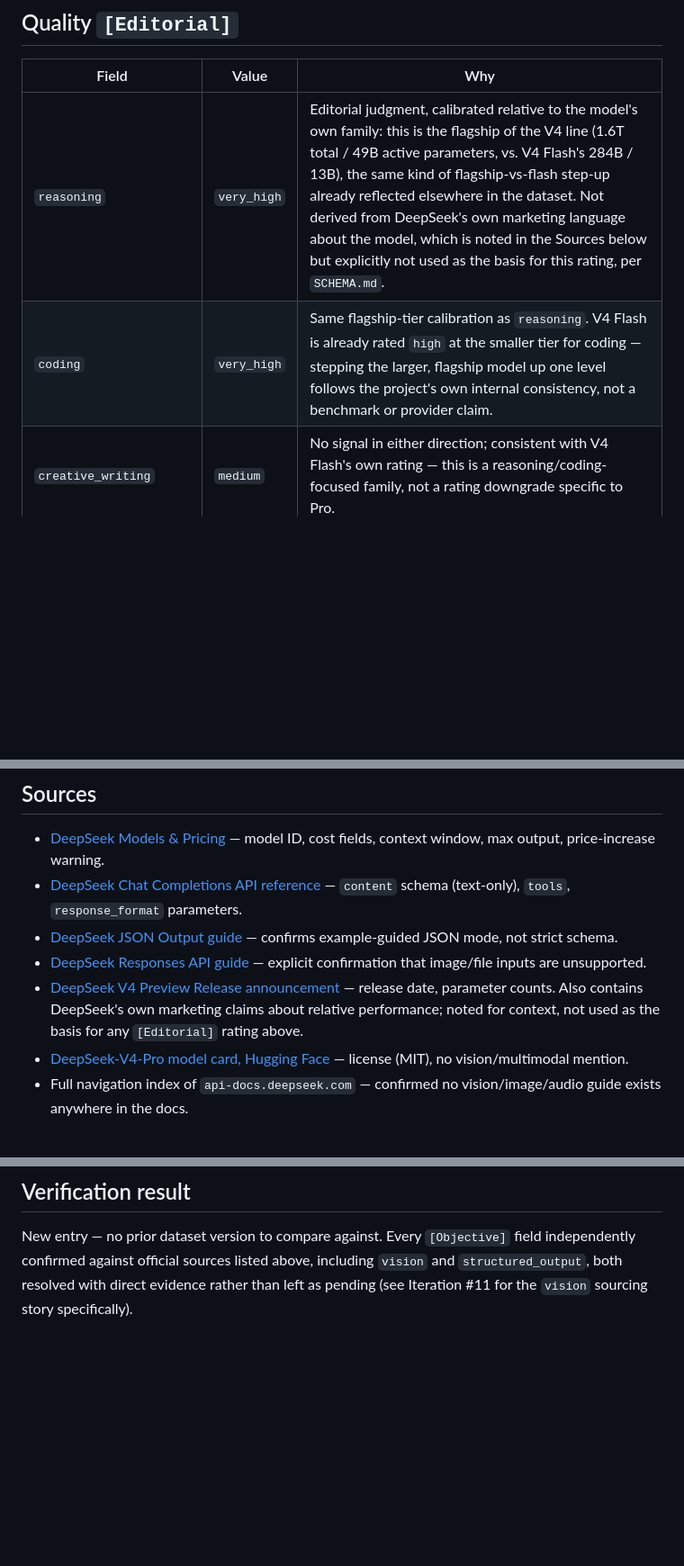
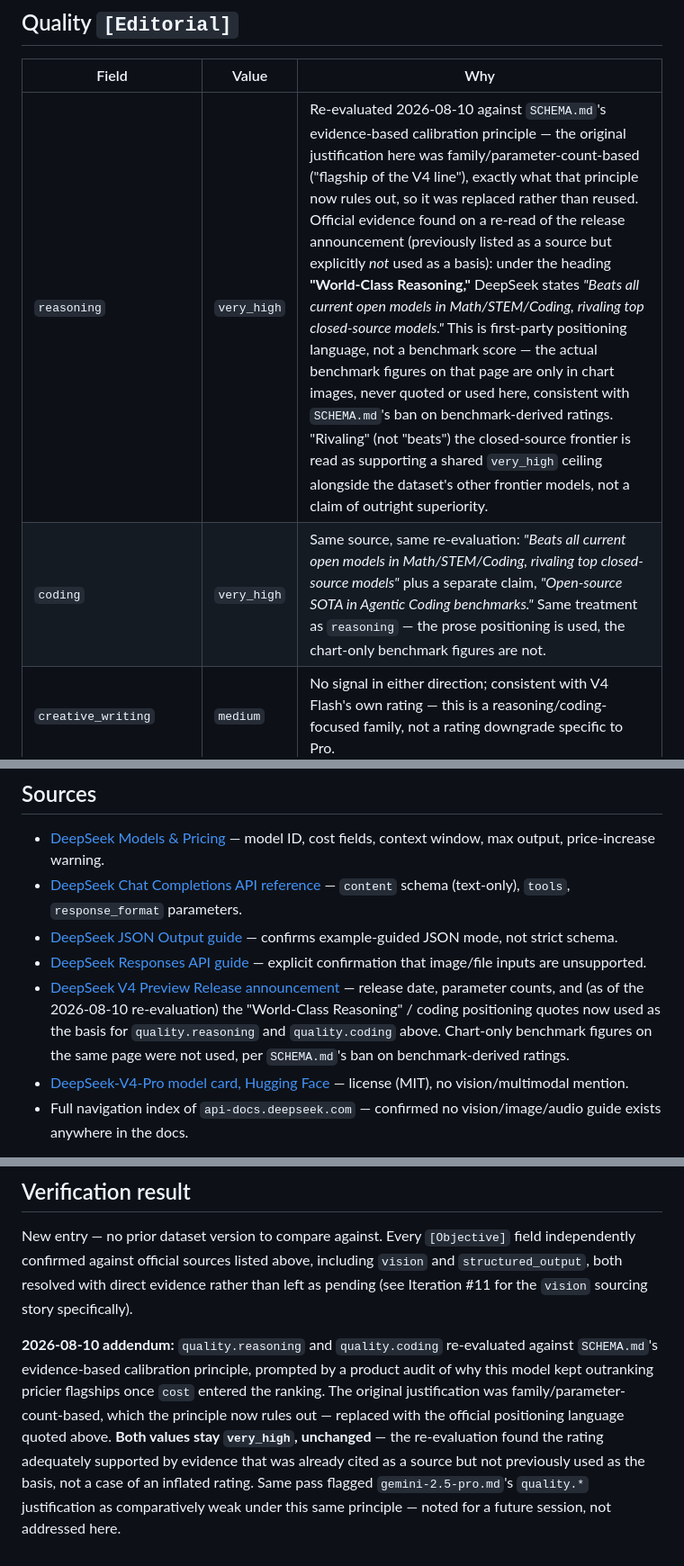
Before and after one commit to LCAITECH/model-compass, a Markdown page: Docs/models/deepseek-v4-pro.md, 3 parts joined by grey strips. Shown at 90% size. Drawn GitHub-style; blank space fills up the shorter version.

Commit message:
Update DeepSeek V4 Pro evidence trail

```diff
--- a/Docs/models/deepseek-v4-pro.md
+++ b/Docs/models/deepseek-v4-pro.md
@@ -39,8 +39,8 @@ entry currently has (see that file — license there is flagged
 
 | Field                    | Value       | Why |
 |---------------------------|-------------|-----|
-| `reasoning`                | `very_high` | Editorial judgment, calibrated relative to the model's own family: this is the flagship of the V4 line (1.6T total / 49B active parameters, vs. V4 Flash's 284B / 13B), the same kind of flagship-vs-flash step-up already reflected elsewhere in the dataset. Not derived from DeepSeek's own marketing language about the model, which is noted in the Sources below but explicitly not used as the basis for this rating, per `SCHEMA.md`. |
-| `coding`                   | `very_high` | Same flagship-tier calibration as `reasoning`. V4 Flash is already rated `high` at the smaller tier for coding — stepping the larger, flagship model up one level follows the project's own internal consistency, not a benchmark or provider claim. |
+| `reasoning`                | `very_high` | Re-evaluated 2026-08-10 against `SCHEMA.md`'s evidence-based calibration principle — the original justification here was family/parameter-count-based ("flagship of the V4 line"), exactly what that principle now rules out, so it was replaced rather than reused. Official evidence found on a re-read of the release announcement (previously listed as a source but explicitly *not* used as a basis): under the heading **"World-Class Reasoning,"** DeepSeek states *"Beats all current open models in Math/STEM/Coding, rivaling top closed-source models."* This is first-party positioning language, not a benchmark score — the actual benchmark figures on that page are only in chart images, never quoted or used here, consistent with `SCHEMA.md`'s ban on benchmark-derived ratings. "Rivaling" (not "beats") the closed-source frontier is read as supporting a shared `very_high` ceiling alongside the dataset's other frontier models, not a claim of outright superiority. |
+| `coding`                   | `very_high` | Same source, same re-evaluation: *"Beats all current open models in Math/STEM/Coding, rivaling top closed-source models"* plus a separate claim, *"Open-source SOTA in Agentic Coding benchmarks."* Same treatment as `reasoning` — the prose positioning is used, the chart-only benchmark figures are not. |
 | `creative_writing`         | `medium`    | No signal in either direction; consistent with V4 Flash's own rating — this is a reasoning/coding-focused family, not a rating downgrade specific to Pro. |
 | `instruction_following`    | `high`      | Stepped up one level from V4 Flash's `medium`, same flagship-tier calibration logic as `reasoning` and `coding` — a general capability judgment, not sourced from any specific claim. |
 
@@ -108,7 +108,7 @@ credit — confirmed directly, 2026-08-10.
 - [DeepSeek Chat Completions API reference](https://api-docs.deepseek.com/api/create-chat-completion/) — `content` schema (text-only), `tools`, `response_format` parameters.
 - [DeepSeek JSON Output guide](https://api-docs.deepseek.com/guides/json_mode) — confirms example-guided JSON mode, not strict schema.
 - [DeepSeek Responses API guide](https://api-docs.deepseek.com/guides/responses_api) — explicit confirmation that image/file inputs are unsupported.
-- [DeepSeek V4 Preview Release announcement](https://api-docs.deepseek.com/news/news260424/) — release date, parameter counts. Also contains DeepSeek's own marketing claims about relative performance; noted for context, not used as the basis for any `[Editorial]` rating above.
+- [DeepSeek V4 Preview Release announcement](https://api-docs.deepseek.com/news/news260424/) — release date, parameter counts, and (as of the 2026-08-10 re-evaluation) the "World-Class Reasoning" / coding positioning quotes now used as the basis for `quality.reasoning` and `quality.coding` above. Chart-only benchmark figures on the same page were not used, per `SCHEMA.md`'s ban on benchmark-derived ratings.
 - [DeepSeek-V4-Pro model card, Hugging Face](https://huggingface.co/deepseek-ai/DeepSeek-V4-Pro) — license (MIT), no vision/multimodal mention.
 - Full navigation index of `api-docs.deepseek.com` — confirmed no vision/image/audio guide exists anywhere in the docs.
 
@@ -123,3 +123,17 @@ New entry — no prior dataset version to compare against. Every
 listed above, including `vision` and `structured_output`, both
 resolved with direct evidence rather than left as pending (see
 Iteration #11 for the `vision` sourcing story specifically).
+
+**2026-08-10 addendum:** `quality.reasoning` and `quality.coding`
+re-evaluated against `SCHEMA.md`'s evidence-based calibration
+principle, prompted by a product audit of why this model kept
+outranking pricier flagships once `cost` entered the ranking. The
+original justification was family/parameter-count-based, which the
+principle now rules out — replaced with the official positioning
+language quoted above. **Both values stay `very_high`, unchanged** —
+the re-evaluation found the rating adequately supported by evidence
+that was already cited as a source but not previously used as the
+basis, not a case of an inflated rating. Same pass flagged
+`gemini-2.5-pro.md`'s `quality.*` justification as comparatively weak
+under this same principle — noted for a future session, not addressed
+here.
```
